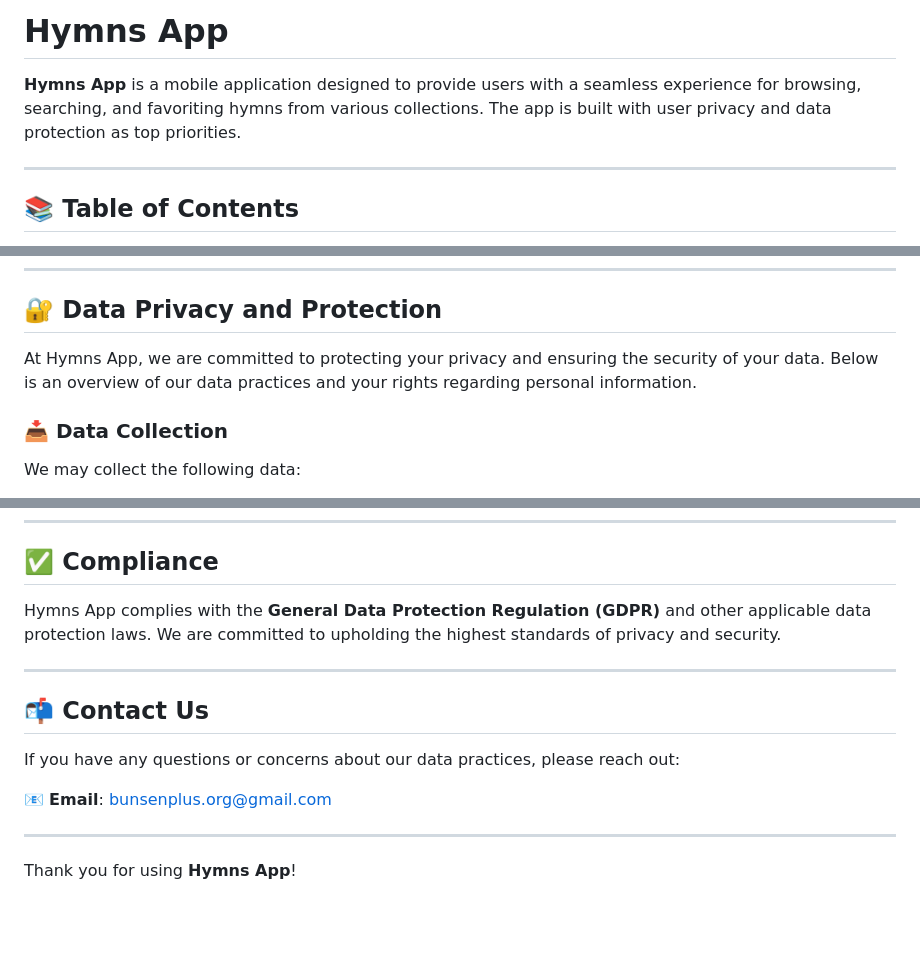
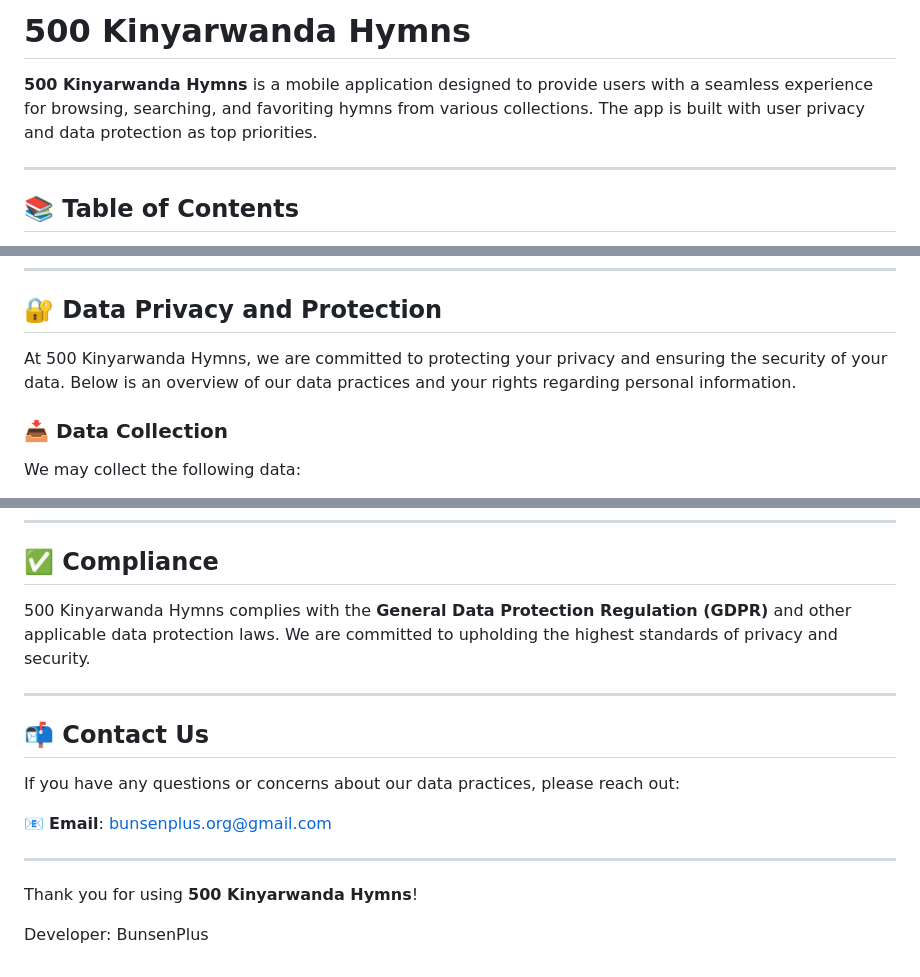
Before and after one commit to Ishimwe-William/Enhanced-hymns-app, a Markdown page: ReadMe.md, 3 parts joined by grey strips. GitHub-like rendering; blank space fills up the shorter version.

```diff
--- a/ReadMe.md
+++ b/ReadMe.md
@@ -1,6 +1,6 @@
-# Hymns App
+# 500 Kinyarwanda Hymns
 
-**Hymns App** is a mobile application designed to provide users with a seamless experience for browsing, searching, and favoriting hymns from various collections. The app is built with user privacy and data protection as top priorities.
+**500 Kinyarwanda Hymns** is a mobile application designed to provide users with a seamless experience for browsing, searching, and favoriting hymns from various collections. The app is built with user privacy and data protection as top priorities.
 
 ---
 
@@ -38,7 +38,7 @@
 
 ## 🔐 Data Privacy and Protection
 
-At Hymns App, we are committed to protecting your privacy and ensuring the security of your data. Below is an overview of our data practices and your rights regarding personal information.
+At 500 Kinyarwanda Hymns, we are committed to protecting your privacy and ensuring the security of your data. Below is an overview of our data practices and your rights regarding personal information.
 
 ### 📥 Data Collection
 
@@ -113,7 +113,7 @@ To permanently delete your data:
 
 ## ✅ Compliance
 
-Hymns App complies with the **General Data Protection Regulation (GDPR)** and other applicable data protection laws. We are committed to upholding the highest standards of privacy and security.
+500 Kinyarwanda Hymns complies with the **General Data Protection Regulation (GDPR)** and other applicable data protection laws. We are committed to upholding the highest standards of privacy and security.
 
 ---
 
@@ -125,4 +125,6 @@ If you have any questions or concerns about our data practices, please reach out
 
 ---
 
-Thank you for using **Hymns App**!
+Thank you for using **500 Kinyarwanda Hymns**!
+
+Developer: BunsenPlus
```
